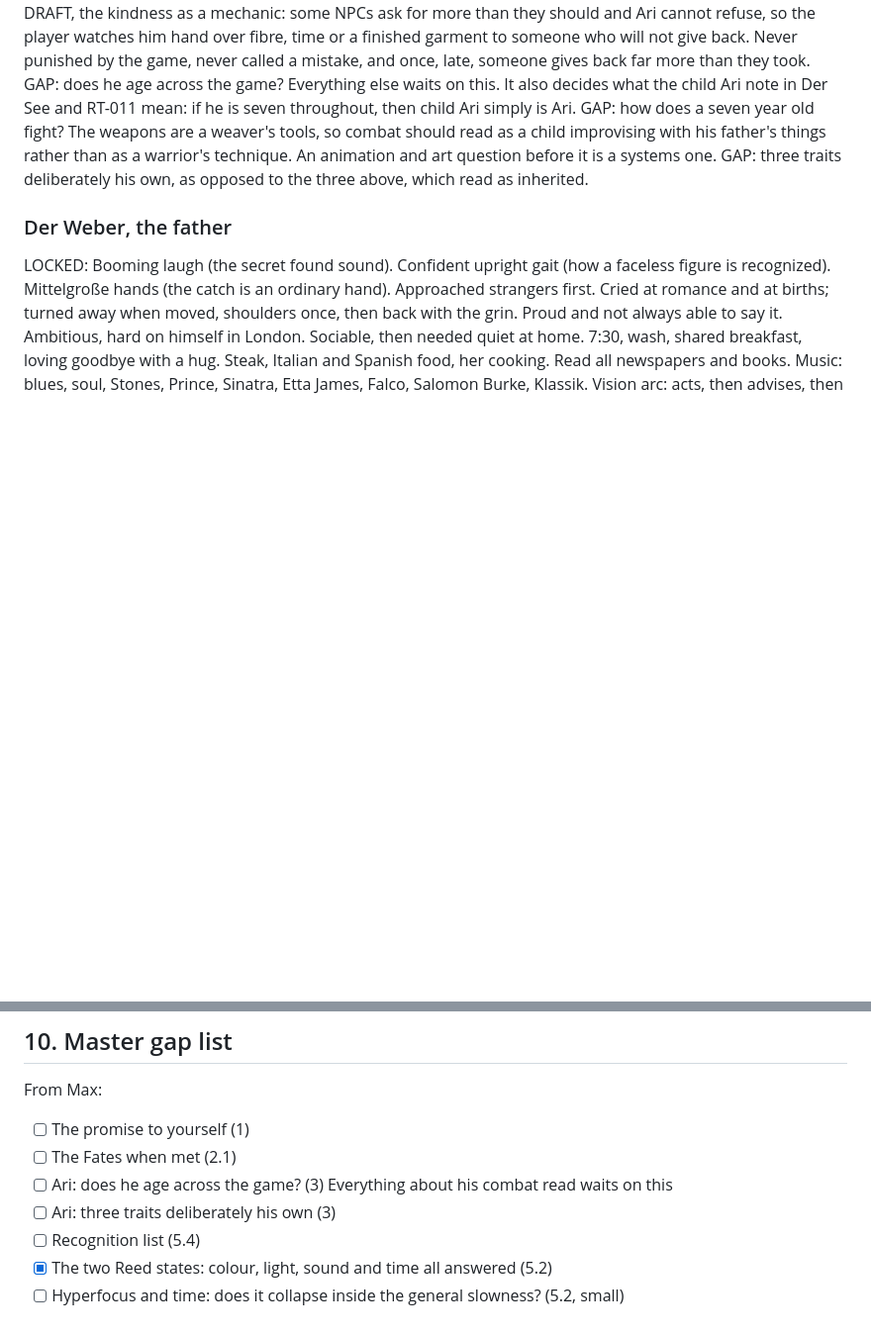
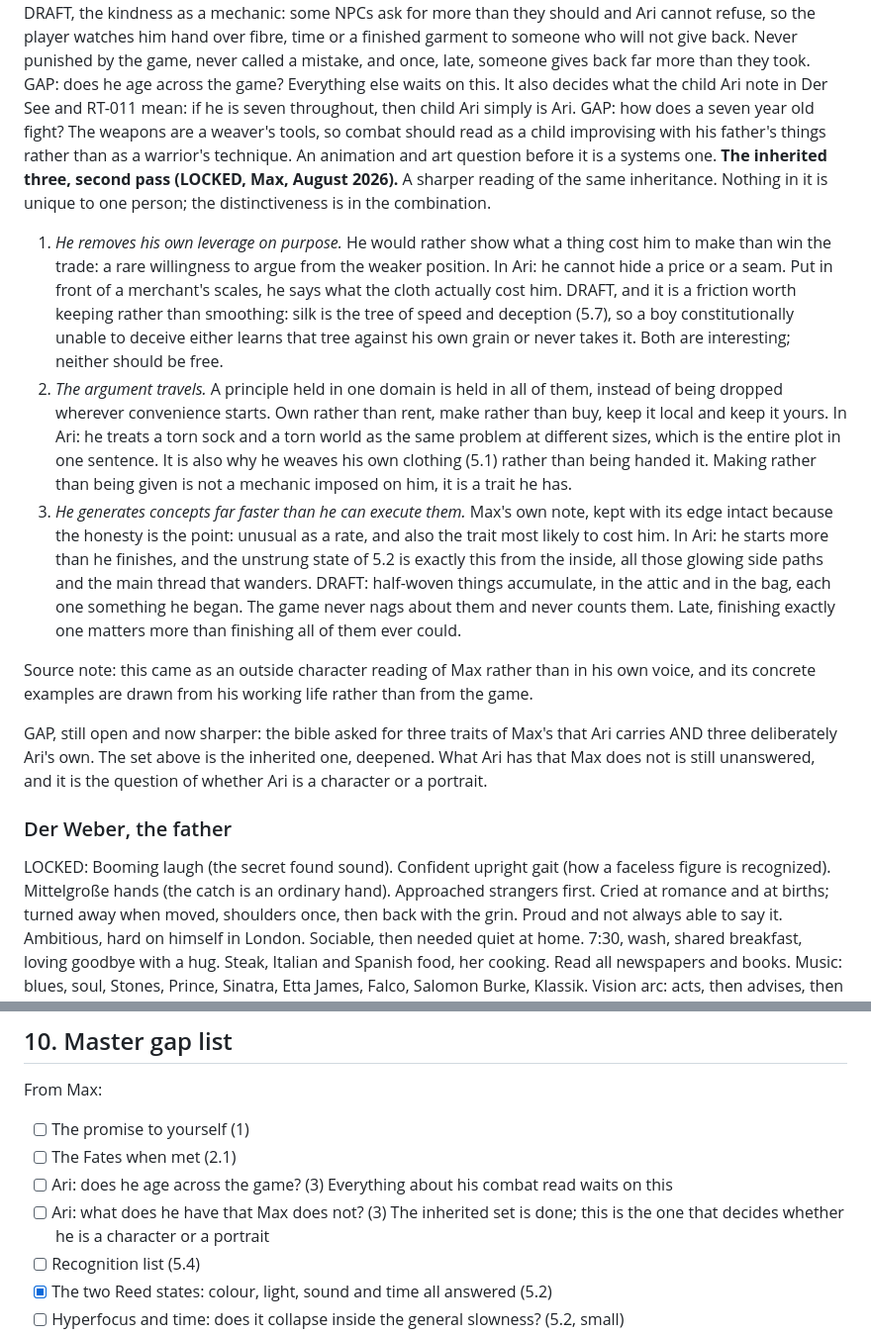
Before and after one commit to Maximilianum96/maxtask, a Markdown page: red-thread/seed/red-thread-bible.md, 2 parts joined by grey strips. Shown at 99% size. Rendered like a GitHub page; blank space fills up the shorter version.

Commit message:
Bible: deepen Ari's inherited traits
Max's second pass, August 2026: he removes his own leverage on purpose,
his principles travel across every scale, and he generates concepts
faster than he can execute them. Each translated into Ari, with the
edge of the third kept intact. Notes the friction between a boy who
cannot hide a price and the silk tree of deception, and drafts the
half-woven things as the accumulating form of the third trait. The
question of what Ari has that Max does not stays open.

```diff
--- a/red-thread/seed/red-thread-bible.md
+++ b/red-thread/seed/red-thread-bible.md
@@ -70,7 +70,18 @@ The three traits (LOCKED): chaotic creativity, high impulsivity, and a big kindn
 DRAFT, the kindness as a mechanic: some NPCs ask for more than they should and Ari cannot refuse, so the player watches him hand over fibre, time or a finished garment to someone who will not give back. Never punished by the game, never called a mistake, and once, late, someone gives back far more than they took.
 GAP: does he age across the game? Everything else waits on this. It also decides what the child Ari note in Der See and RT-011 mean: if he is seven throughout, then child Ari simply is Ari.
 GAP: how does a seven year old fight? The weapons are a weaver's tools, so combat should read as a child improvising with his father's things rather than as a warrior's technique. An animation and art question before it is a systems one.
-GAP: three traits deliberately his own, as opposed to the three above, which read as inherited.
+**The inherited three, second pass (LOCKED, Max, August 2026).** A sharper reading of the same inheritance. Nothing in it is unique to one person; the distinctiveness is in the combination.
+1. *He removes his own leverage on purpose.* He would rather show what a thing cost him to make than win the trade: a rare willingness to argue from the weaker position.
+   In Ari: he cannot hide a price or a seam. Put in front of a merchant's scales, he says what the cloth actually cost him. DRAFT, and it is a friction worth keeping rather than smoothing: silk is the tree of speed and deception (5.7), so a boy constitutionally unable to deceive either learns that tree against his own grain or never takes it. Both are interesting; neither should be free.
+2. *The argument travels.* A principle held in one domain is held in all of them, instead of being dropped wherever convenience starts. Own rather than rent, make rather than buy, keep it local and keep it yours.
+   In Ari: he treats a torn sock and a torn world as the same problem at different sizes, which is the entire plot in one sentence. It is also why he weaves his own clothing (5.1) rather than being handed it. Making rather than being given is not a mechanic imposed on him, it is a trait he has.
+3. *He generates concepts far faster than he can execute them.* Max's own note, kept with its edge intact because the honesty is the point: unusual as a rate, and also the trait most likely to cost him.
+   In Ari: he starts more than he finishes, and the unstrung state of 5.2 is exactly this from the inside, all those glowing side paths and the main thread that wanders.
+   DRAFT: half-woven things accumulate, in the attic and in the bag, each one something he began. The game never nags about them and never counts them. Late, finishing exactly one matters more than finishing all of them ever could.
+
+Source note: this came as an outside character reading of Max rather than in his own voice, and its concrete examples are drawn from his working life rather than from the game.
+
+GAP, still open and now sharper: the bible asked for three traits of Max's that Ari carries AND three deliberately Ari's own. The set above is the inherited one, deepened. What Ari has that Max does not is still unanswered, and it is the question of whether Ari is a character or a portrait.
 
 ### Der Weber, the father
 
@@ -308,7 +319,7 @@ From Max:
 - [ ] The promise to yourself (1)
 - [ ] The Fates when met (2.1)
 - [ ] Ari: does he age across the game? (3) Everything about his combat read waits on this
-- [ ] Ari: three traits deliberately his own (3)
+- [ ] Ari: what does he have that Max does not? (3) The inherited set is done; this is the one that decides whether he is a character or a portrait
 - [ ] Recognition list (5.4)
 - [x] The two Reed states: colour, light, sound and time all answered (5.2)
 - [ ] Hyperfocus and time: does it collapse inside the general slowness? (5.2, small)
```
